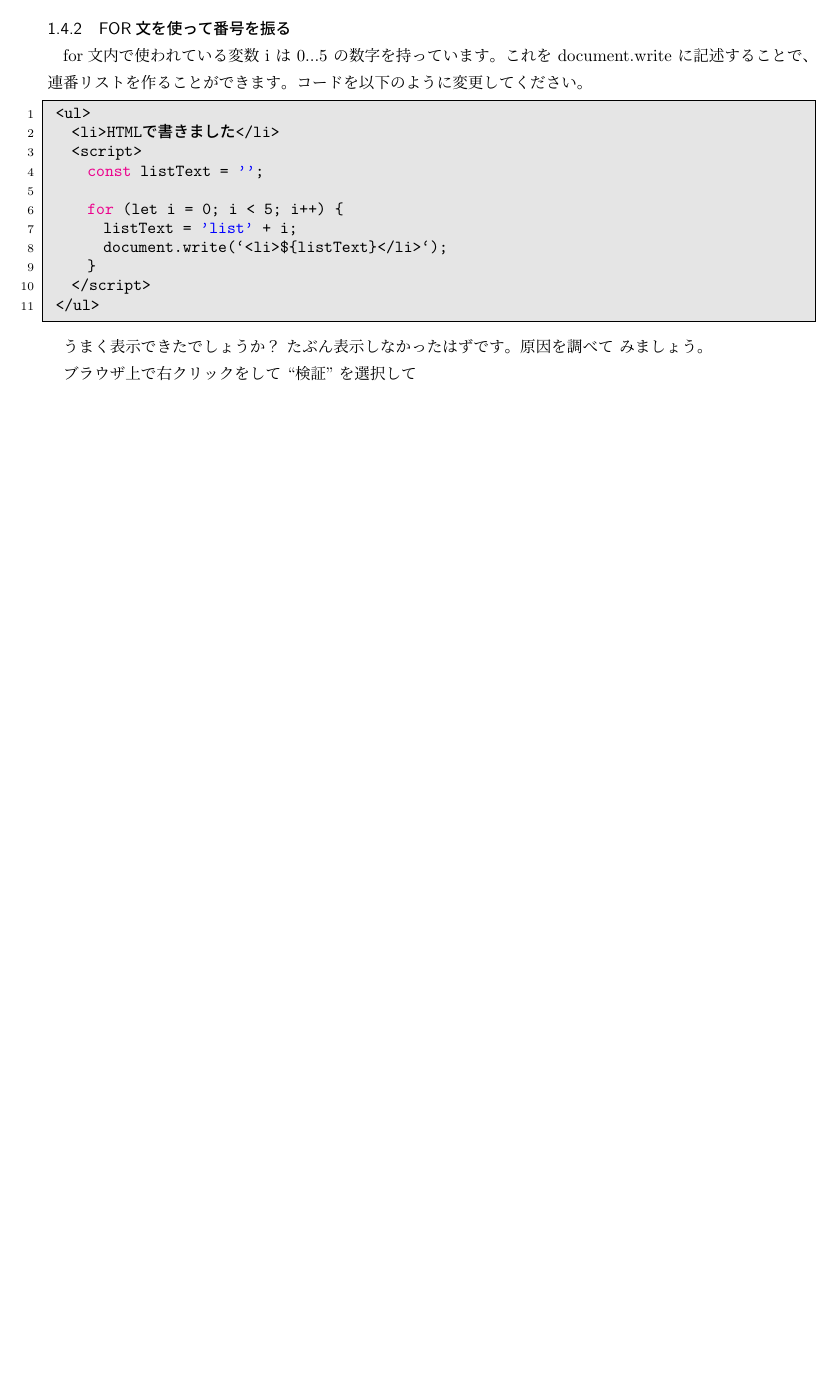
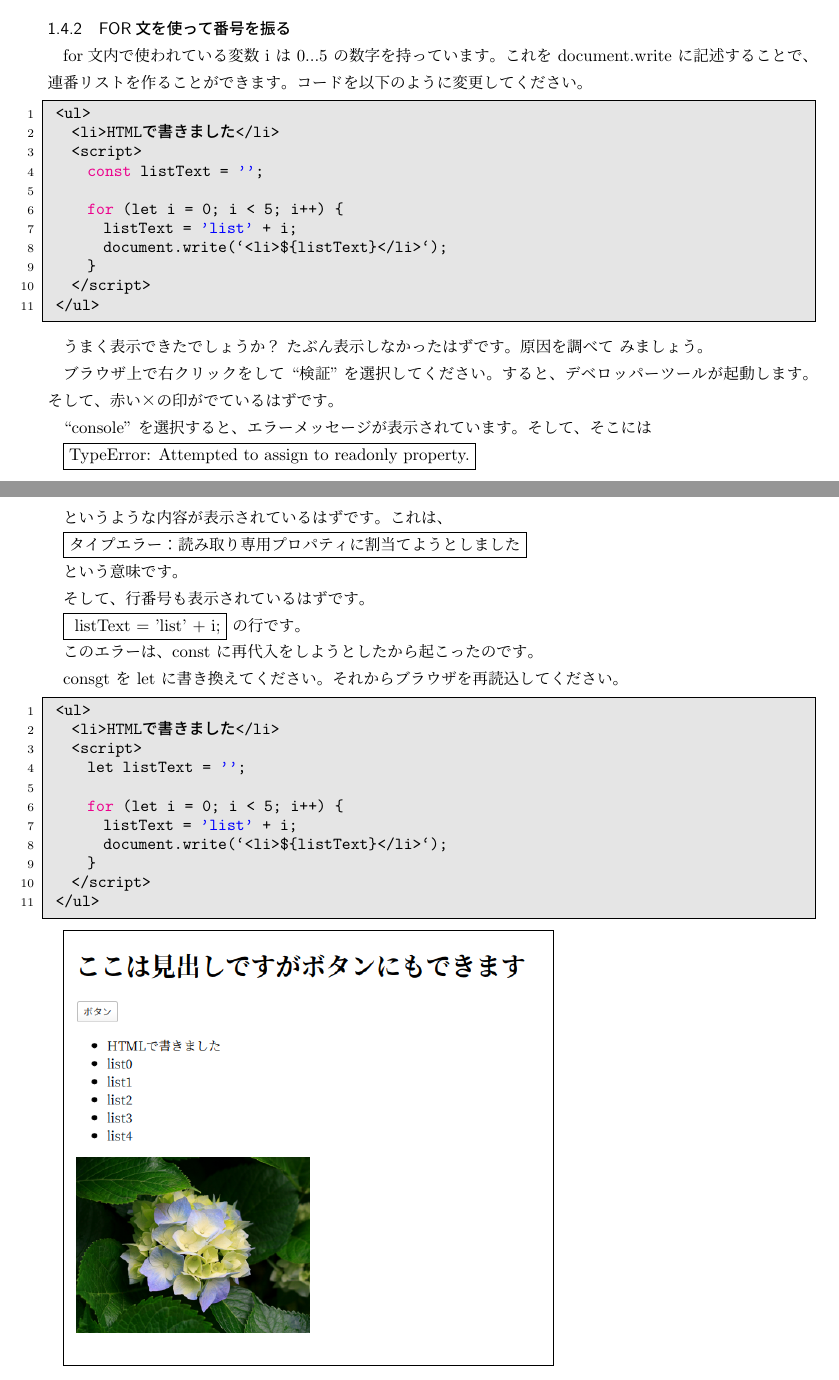
Before and after one commit to SeiichiN/JS-nyumon, a LaTeX document (tex2.tex): part of page 6 of 6 before the commit and two parts of pages 6 and 7 of 7 after it, the two joined at a grey line, cut so that both start at the same text, the shorter picture padded with empty space. Compiled offline with pLaTeX and dvipdfmx.

Commit message:
tex2.tex modified.

```diff
--- a/tex2.tex
+++ b/tex2.tex
@@ -352,9 +352,47 @@ for文内で使われている変数 i は 0...5 の数字を持っています
 原因を調べて みましょう。
 
 
-ブラウザ上で右クリックをして ``検証''を選択して
+ブラウザ上で右クリックをして ``検証''を選択してください。
+すると、デベロッパーツールが起動します。そして、赤い×の印が
+でているはずです。
+
+``console'' を選択すると、エラーメッセージが表示されています。
+そして、そこには
+
+\fbox{TypeError: Attempted to assign to readonly property.}
+
+というような内容が表示されているはずです。これは、
+
+\fbox{タイプエラー：読み取り専用プロパティに割当てようとしました}
+
+という意味です。
+
+そして、行番号も表示されているはずです。
+
+\fbox{ listText = 'list' + i;} の行です。
+
+このエラーは、const に再代入をしようとしたから起こったのです。
+
+consgt を let に書き換えてください。それからブラウザを再読込してください。
+
+\begin{lstlisting}
+ <ul>
+   <li>HTMLで書きました</li>
+   <script>
+     let listText = '';
+
+     for (let i = 0; i < 5; i++) {
+       listText = 'list' + i;
+       document.write(`<li>${listText}</li>`);
+     }
+   </script>
+ </ul>
+\end{lstlisting}
+
+\fbox{\includegraphics[width=10cm]{list0-5.png}}
+
 
 
 \include{end}
 
-%% 修正時刻： Sat Jun 13 14:17:36 2020
+%% 修正時刻： Sat Jun 13 14:44:38 2020
```
Also changed, not shown: list0-5.png (added).
